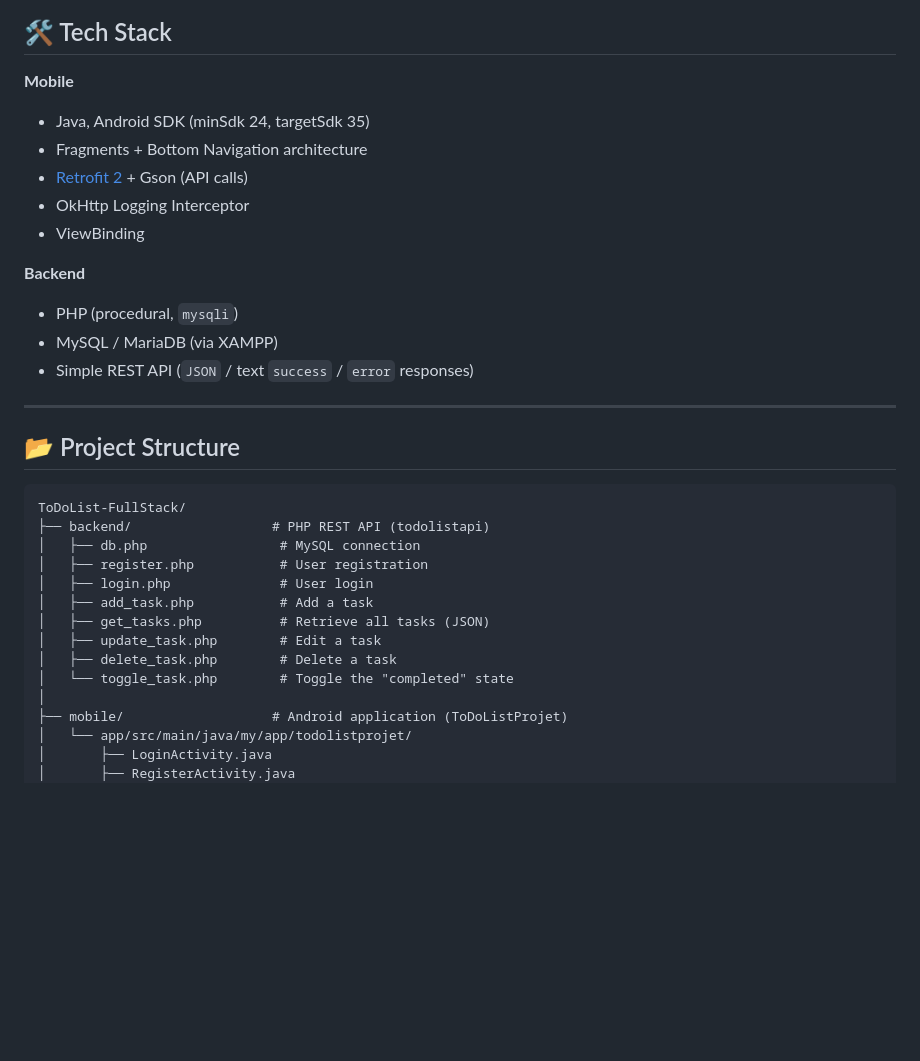
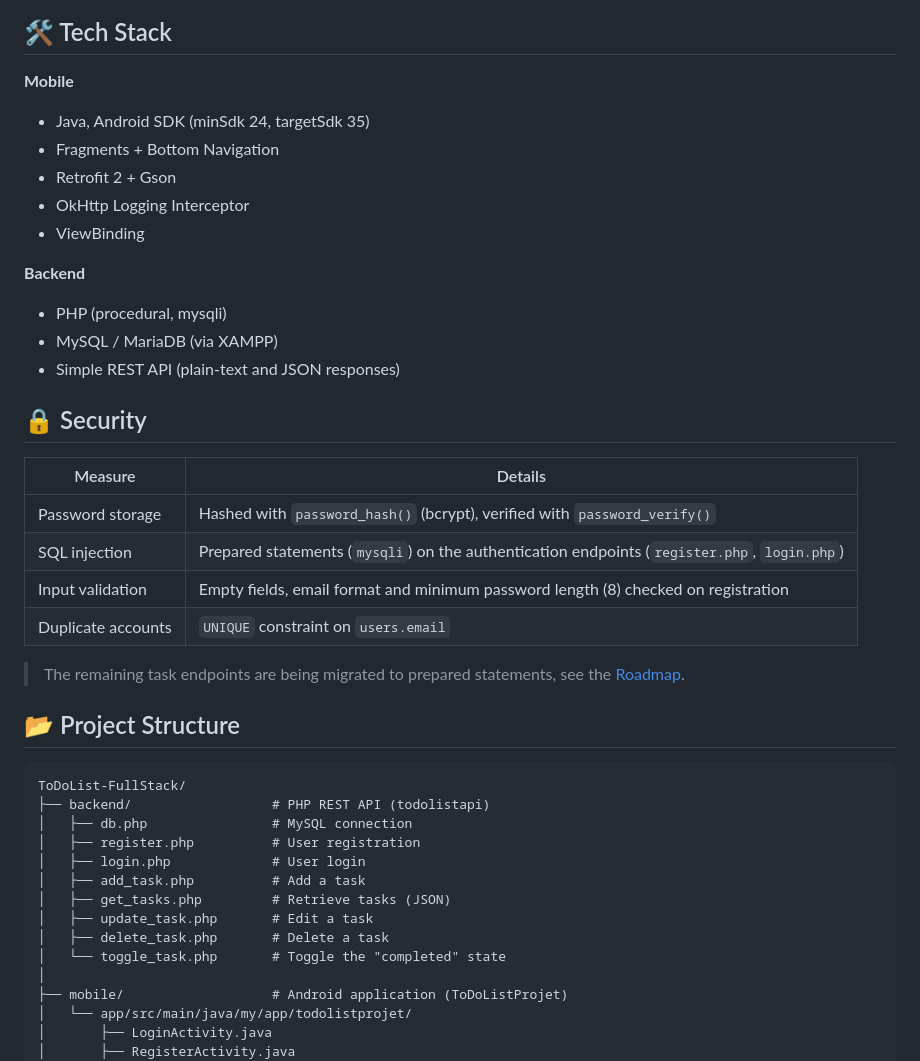
Before and after one commit to AjmiOns/todolist-android-app, a Markdown page: README.md, the part around one of its changes. GitHub-like rendering; blank space fills up the shorter version.

````diff
--- a/README.md
+++ b/README.md
@@ -108,32 +62,43 @@ sequenceDiagram
 ## 🛠 Tech Stack
 
 **Mobile**
+
 - Java, Android SDK (minSdk 24, targetSdk 35)
-- Fragments + Bottom Navigation architecture
-- [Retrofit 2](https://square.github.io/retrofit/) + Gson (API calls)
+- Fragments + Bottom Navigation
+- Retrofit 2 + Gson
 - OkHttp Logging Interceptor
 - ViewBinding
 
 **Backend**
-- PHP (procedural, `mysqli`)
+
+- PHP (procedural, mysqli)
 - MySQL / MariaDB (via XAMPP)
-- Simple REST API (`JSON` / text `success` / `error` responses)
+- Simple REST API (plain-text and JSON responses)
 
----
+## 🔒 Security
+
+| Measure | Details |
+|---|---|
+| Password storage | Hashed with `password_hash()` (bcrypt), verified with `password_verify()` |
+| SQL injection | Prepared statements (`mysqli`) on the authentication endpoints (`register.php`, `login.php`) |
+| Input validation | Empty fields, email format and minimum password length (8) checked on registration |
+| Duplicate accounts | `UNIQUE` constraint on `users.email` |
+
+> The remaining task endpoints are being migrated to prepared statements, see the [Roadmap](#-roadmap).
 
 ## 📂 Project Structure
 
 ```
 ToDoList-FullStack/
 ├── backend/                  # PHP REST API (todolistapi)
-│   ├── db.php                 # MySQL connection
-│   ├── register.php           # User registration
-│   ├── login.php              # User login
-│   ├── add_task.php           # Add a task
-│   ├── get_tasks.php          # Retrieve all tasks (JSON)
-│   ├── update_task.php        # Edit a task
-│   ├── delete_task.php        # Delete a task
-│   └── toggle_task.php        # Toggle the "completed" state
+│   ├── db.php                # MySQL connection
+│   ├── register.php          # User registration
+│   ├── login.php             # User login
+│   ├── add_task.php          # Add a task
+│   ├── get_tasks.php         # Retrieve tasks (JSON)
+│   ├── update_task.php       # Edit a task
+│   ├── delete_task.php       # Delete a task
+│   └── toggle_task.php       # Toggle the "completed" state
 │
 ├── mobile/                   # Android application (ToDoListProjet)
 │   └── app/src/main/java/my/app/todolistprojet/
````
Also changed, not shown: other parts of README.md (+70 -115 lines).
